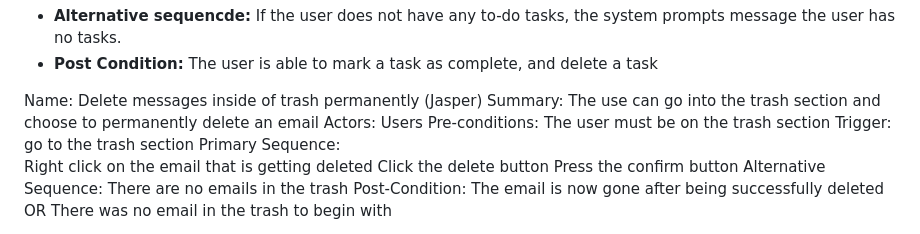
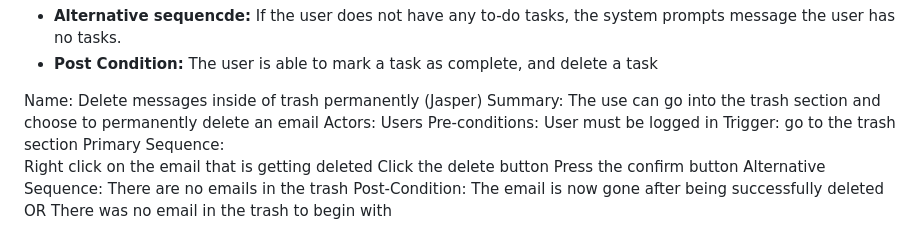
Before and after one commit to trungtran1234/EmailApp, a Markdown page: requirements.md, the part around the change. GitHub-like rendering.

```diff
--- a/requirements.md
+++ b/requirements.md
@@ -69,7 +69,7 @@ indicating that the request has already been sent.
 Name: Delete messages inside of trash permanently (Jasper)
 Summary: The use can go into the trash section and choose to permanently delete an email
 Actors: Users
-Pre-conditions: The user must be on the trash section
+Pre-conditions: User must be logged in
 Trigger: go to the trash section
 Primary Sequence:
 Right click on the email that is getting deleted
```
